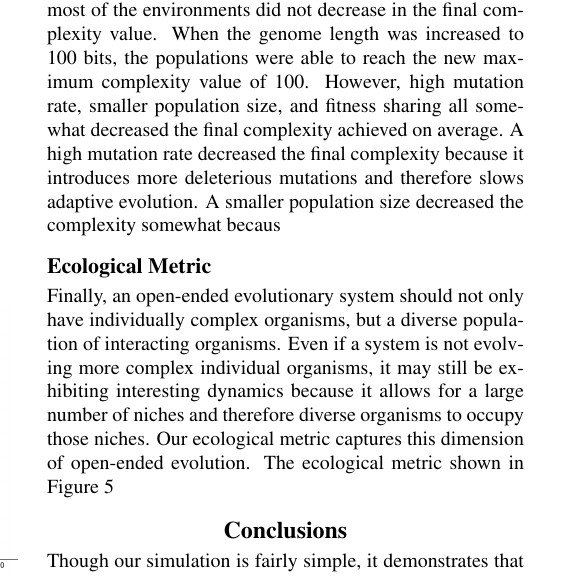
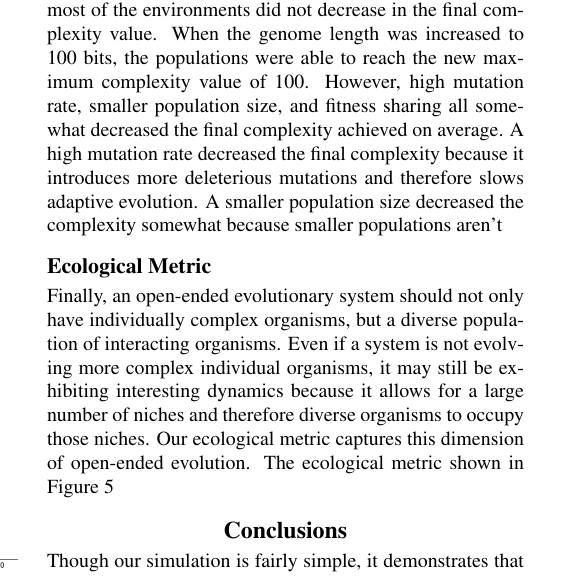
Before and after one commit to emilydolson/oee_alifexv, a LaTeX document (ALife_OEE.tex): part of one column of page 6 of 9, cut so that both start at the same text. Compiled offline with pdfLaTeX.

Commit message:
Update on Overleaf.

```diff
--- a/ALife_OEE.tex
+++ b/ALife_OEE.tex
@@ -121,7 +121,7 @@ These results highlight the power of the novelty metric to identify environments
 \label{complexity_time}
 \end{figure}
 
-Because of the simplicity of our system, the complexity metric stabilizes quickly in most treatment and therefore we show only the final time point value for complexity in Figure~\ref{complexity}. The baseline treatment was able to reach the maximum complexity possible for a 20-bit genome and most of the environments did not decrease in the final complexity value. When the genome length was increased to 100 bits, the populations were able to reach the new maximum complexity value of 100. However, high mutation rate, smaller population size, and fitness sharing all somewhat decreased the final complexity achieved on average. A high mutation rate decreased the final complexity because it introduces more deleterious mutations and therefore slows adaptive evolution. A smaller population size decreased the complexity somewhat becaus
+Because of the simplicity of our system, the complexity metric stabilizes quickly in most treatment and therefore we show only the final time point value for complexity in Figure~\ref{complexity}. The baseline treatment was able to reach the maximum complexity possible for a 20-bit genome and most of the environments did not decrease in the final complexity value. When the genome length was increased to 100 bits, the populations were able to reach the new maximum complexity value of 100. However, high mutation rate, smaller population size, and fitness sharing all somewhat decreased the final complexity achieved on average. A high mutation rate decreased the final complexity because it introduces more deleterious mutations and therefore slows adaptive evolution. A smaller population size decreased the complexity somewhat because smaller populations aren't
 
 \begin{figure}
 \includegraphics[width=3.5in]{figs/complexityboxplots.png}
```
